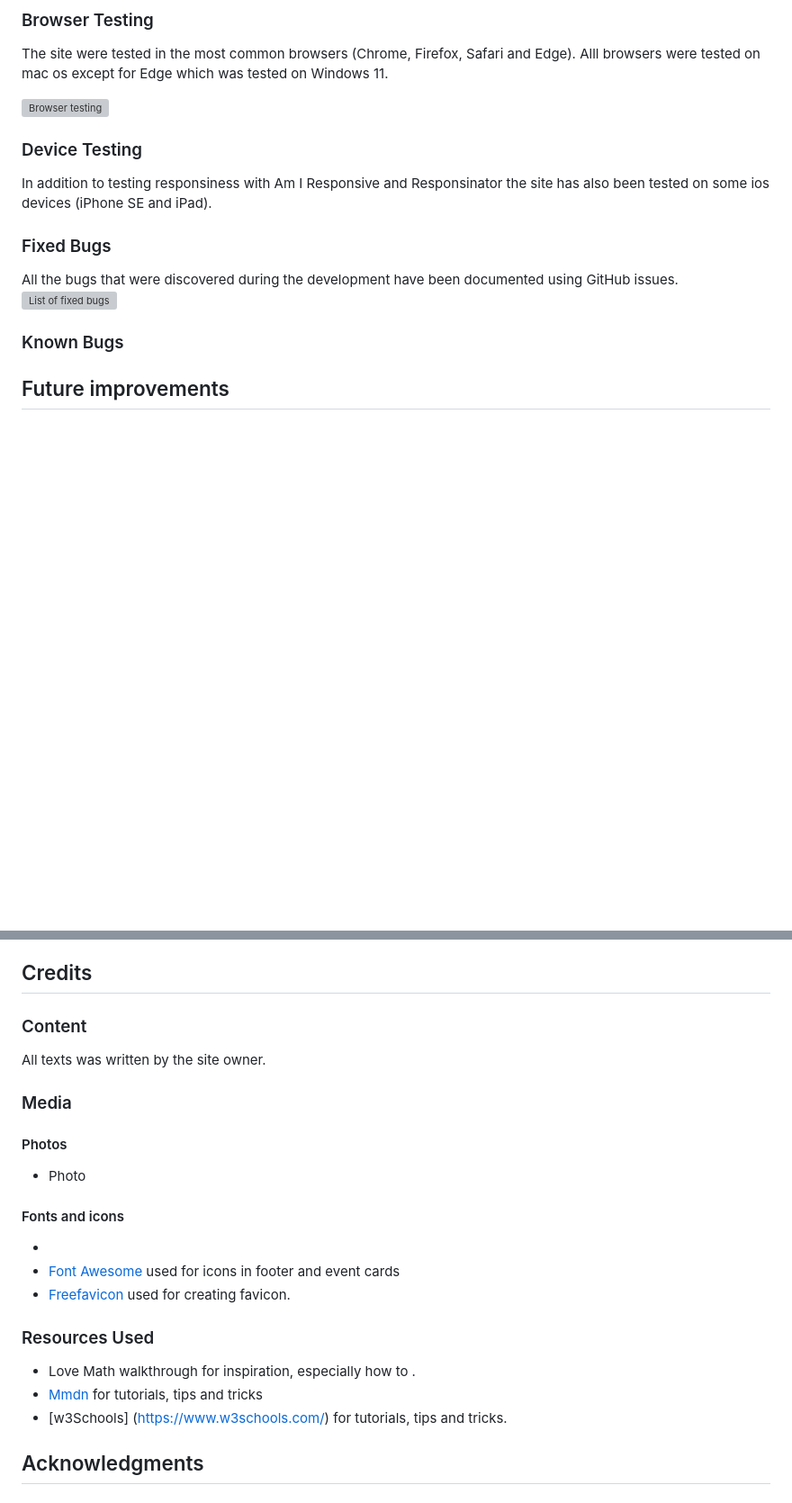
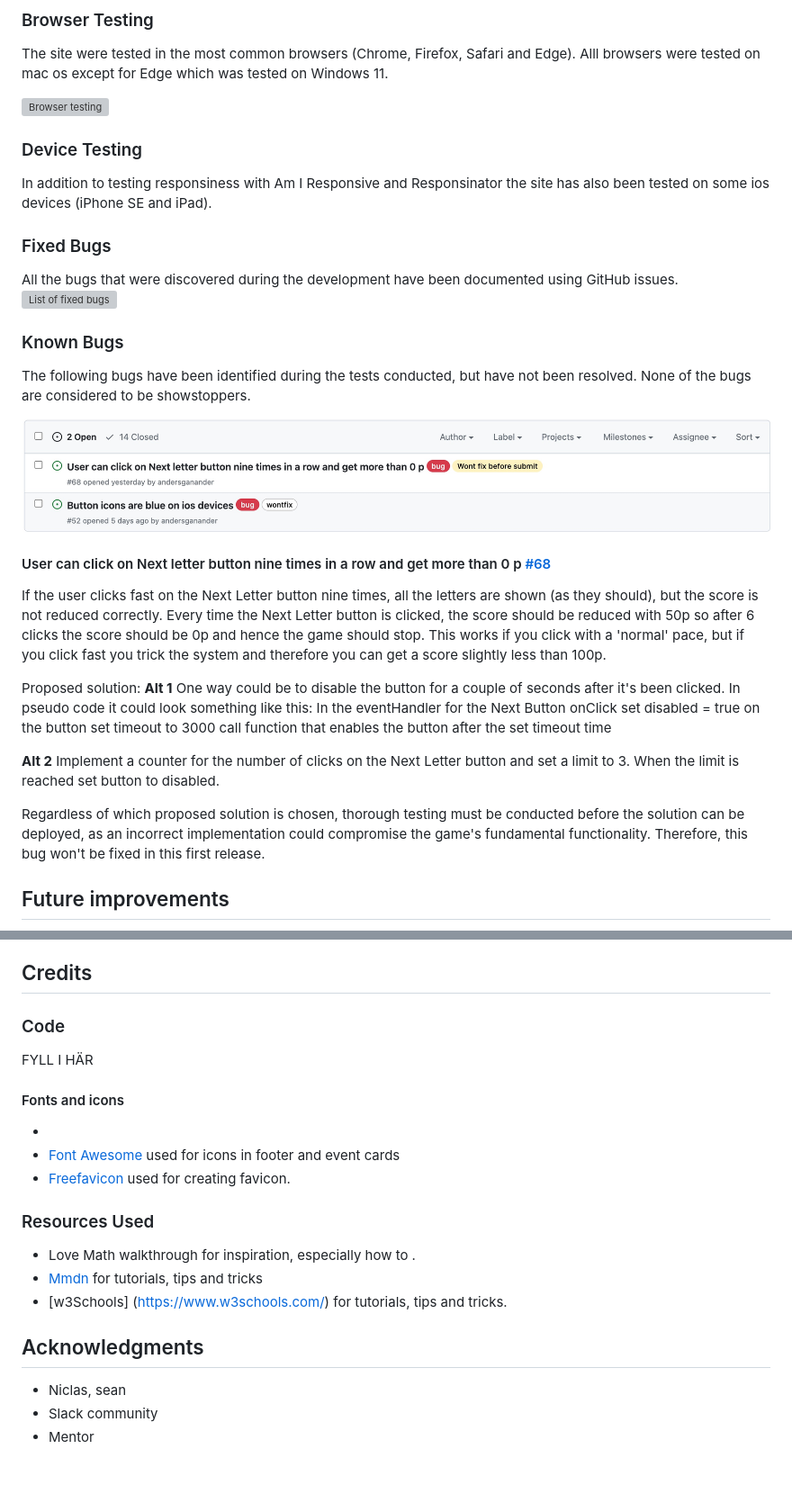
Before and after one commit to andersganander/word_hunt, a Markdown page: README.md, 2 parts joined by grey strips. Shown at 90% size. Drawn GitHub-style; blank space fills up the shorter version; grey boxes are pictures that could not be loaded.

```diff
--- a/README.md
+++ b/README.md
@@ -165,5 +163,25 @@ All the bugs that were discovered during the development have been documented us
 ###
 
 ### Known Bugs
+The following bugs have been identified during the tests conducted, but have not been resolved. None of the bugs are considered to be showstoppers.
+
+![List of known bugs](docs/readme_images/known_bugs.jpg)
+
+#### User can click on Next letter button nine times in a row and get more than 0 p [#68](https://github.com/andersganander/word_hunt/issues/68)
+If the user clicks fast on the Next Letter button nine times, all the letters are shown (as they should), but the score is not reduced correctly. Every time the Next Letter button is clicked, the score should be reduced with 50p so after 6 clicks the score should be 0p and hence the game should stop. This works if you click with a 'normal' pace, but if you click fast you trick the system and therefore you can get a score slightly less than 100p.
+
+Proposed solution:
+**Alt 1** One way could be to disable the button for a couple of seconds after it's been clicked. In pseudo code it could look something like this:
+In the eventHandler for the Next Button onClick
+set disabled = true on the button
+set timeout to 3000
+call function that enables the button after the set timeout time
+
+**Alt 2** Implement a counter for the number of clicks on the Next Letter button and set a limit to 3. When the limit is reached set button to disabled.
+
+Regardless of which proposed solution is chosen, thorough testing must be conducted before the solution can be deployed, as an incorrect implementation could compromise the game's fundamental functionality. Therefore, this bug won't be fixed in this first release.
+
+
+
 
 ## Future improvements
@@ -206,12 +226,10 @@ The live link can be found here - [REAL Records](https://andersganander.github.i
 
 ## Credits
 
-### Content
-All texts was written by the site owner.
+### Code
 
-### Media
-#### Photos
-- Photo
+FYLL I HÄR
+
 
 #### Fonts and icons
 -
@@ -226,4 +244,6 @@ All texts was written by the site owner.
 
 
 ## Acknowledgments
--
+- Niclas, sean
+- Slack community
+- Mentor
```
Also changed, not shown: other parts of README.md (+4 -4 lines).
